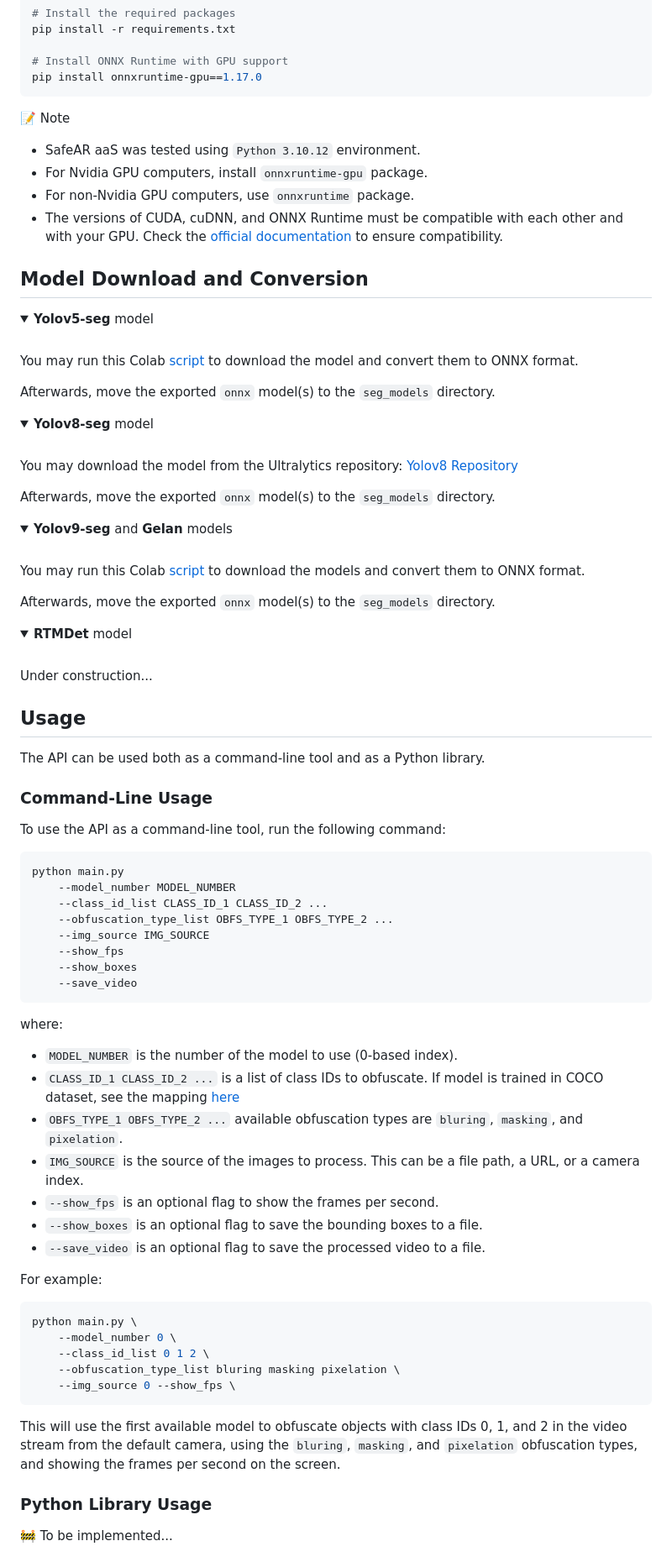
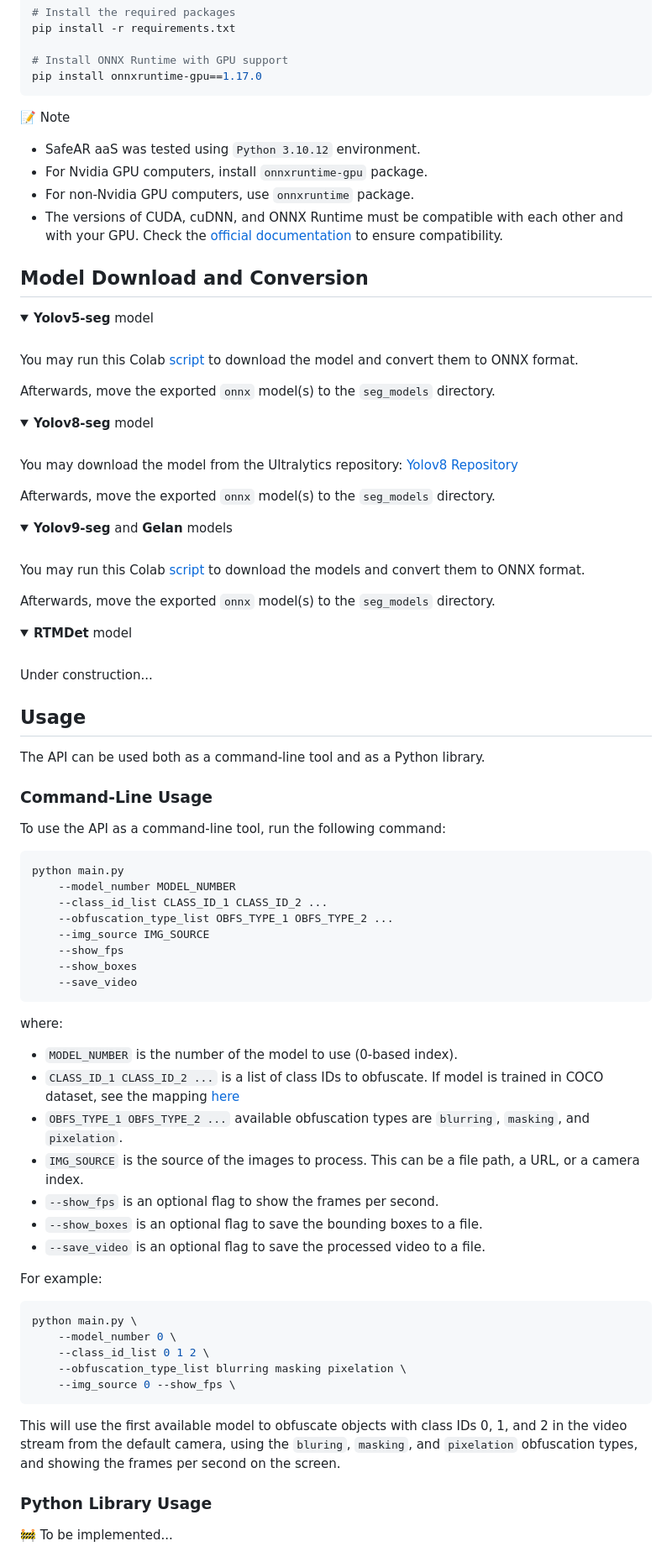
Before and after one commit to CIIC-C-T-Polytechnic-of-Leiria/SafeAR, a Markdown page: README.md, the part around the change printed below. Shown: that part at 84% size. Rendered like a GitHub page; folded sections open.

````diff
--- a/README.md
+++ b/README.md
@@ -83,14 +88,16 @@ pip install -r requirements.txt
 pip install onnxruntime-gpu==1.17.0
 ```
 
-
 :memo: Note
 <small>
+
 - SafeAR aaS was tested using `Python 3.10.12` environment.
 - For Nvidia GPU computers, install `onnxruntime-gpu` package.
 - For non-Nvidia GPU computers, use `onnxruntime` package.
-- The versions of CUDA, cuDNN, and ONNX Runtime must be compatible with each other and with your GPU. Check the [official documentation](https://onnxruntime.ai/docs/execution-providers/CUDA-ExecutionProvider.html) to ensure compatibility.
-</small>
+- The versions of CUDA, cuDNN, and ONNX Runtime must be compatible with each other and with your GPU. Check
+  the [official documentation](https://onnxruntime.ai/docs/execution-providers/CUDA-ExecutionProvider.html) to ensure
+  compatibility.
+  </small>
 
 Model Download and Conversion
 ------------------------------
@@ -99,7 +106,8 @@ Model Download and Conversion
 <summary> <b>Yolov5-seg</b> model </summary>
 <br>
 
-You may run this Colab [script](https://colab.research.google.com/drive/1BYFWd_h6ffWTa6SXqllYfYVxjxYj10tf?usp=sharing) to download the model and convert them to ONNX format.
+You may run this Colab [script](https://colab.research.google.com/drive/1BYFWd_h6ffWTa6SXqllYfYVxjxYj10tf?usp=sharing)
+to download the model and convert them to ONNX format.
 
 Afterwards, move the exported `onnx` model(s) to the `seg_models` directory.
 
@@ -109,7 +117,8 @@ Afterwards, move the exported `onnx` model(s) to the `seg_models` directory.
 <summary> <b>Yolov8-seg</b> model </summary>
 <br>
 
-You may download the model from the Ultralytics repository: [Yolov8 Repository](https://docs.ultralytics.com/models/yolov8/#performance-metrics)
+You may download the model from the Ultralytics
+repository: [Yolov8 Repository](https://docs.ultralytics.com/models/yolov8/#performance-metrics)
 
 Afterwards, move the exported `onnx` model(s) to the `seg_models` directory.
 
@@ -119,7 +128,8 @@ Afterwards, move the exported `onnx` model(s) to the `seg_models` directory.
 <summary> <b>Yolov9-seg</b> and <b>Gelan</b> models </summary>
 <br>
 
-You may run this Colab [script](https://colab.research.google.com/drive/1Sv6cvCuAHWOOouXKy1dJ-G18RtMSk7dA?usp=sharing) to download the models and convert them to ONNX format.
+You may run this Colab [script](https://colab.research.google.com/drive/1Sv6cvCuAHWOOouXKy1dJ-G18RtMSk7dA?usp=sharing)
+to download the models and convert them to ONNX format.
 
 Afterwards, move the exported `onnx` model(s) to the `seg_models` directory.
 </details>
@@ -140,6 +150,7 @@ The API can be used both as a command-line tool and as a Python library.
 ### Command-Line Usage
 
 To use the API as a command-line tool, run the following command:
+
 ```bash
 python main.py
     --model_number MODEL_NUMBER
@@ -150,25 +161,31 @@ python main.py
     --show_boxes
     --save_video
 ```
+
 where:
 
 * `MODEL_NUMBER` is the number of the model to use (0-based index).
-* `CLASS_ID_1 CLASS_ID_2 ...` is a list of class IDs to obfuscate. If model is trained in COCO dataset, see the mapping [here](seg_models/mscoco_classID_labels.txt)
-* `OBFS_TYPE_1 OBFS_TYPE_2 ...` available obfuscation types are `bluring`, `masking`, and `pixelation`.
+* `CLASS_ID_1 CLASS_ID_2 ...` is a list of class IDs to obfuscate. If model is trained in COCO dataset, see the
+  mapping [here](seg_models/mscoco_classID_labels.txt)
+* `OBFS_TYPE_1 OBFS_TYPE_2 ...` available obfuscation types are `blurring`, `masking`, and `pixelation`.
 * `IMG_SOURCE` is the source of the images to process. This can be a file path, a URL, or a camera index.
 * `--show_fps` is an optional flag to show the frames per second.
 * `--show_boxes` is an optional flag to save the bounding boxes to a file.
 * `--save_video` is an optional flag to save the processed video to a file.
 
 For example:
+
 ```bash
 python main.py \
     --model_number 0 \
     --class_id_list 0 1 2 \
-    --obfuscation_type_list bluring masking pixelation \
+    --obfuscation_type_list blurring masking pixelation \
     --img_source 0 --show_fps \
 ```
-This will use the first available model to obfuscate objects with class IDs 0, 1, and 2 in the video stream from the default camera, using the `bluring`, `masking`, and `pixelation` obfuscation types, and showing the frames per second on the screen.
+
+This will use the first available model to obfuscate objects with class IDs 0, 1, and 2 in the video stream from the
+default camera, using the `bluring`, `masking`, and `pixelation` obfuscation types, and showing the frames per second on
+the screen.
 
 ### Python Library Usage
 
````
Also changed, not shown: other parts of README.md (+22 -16 lines), test_samples/images/cars_processed.jpg (added), 6 other files.
